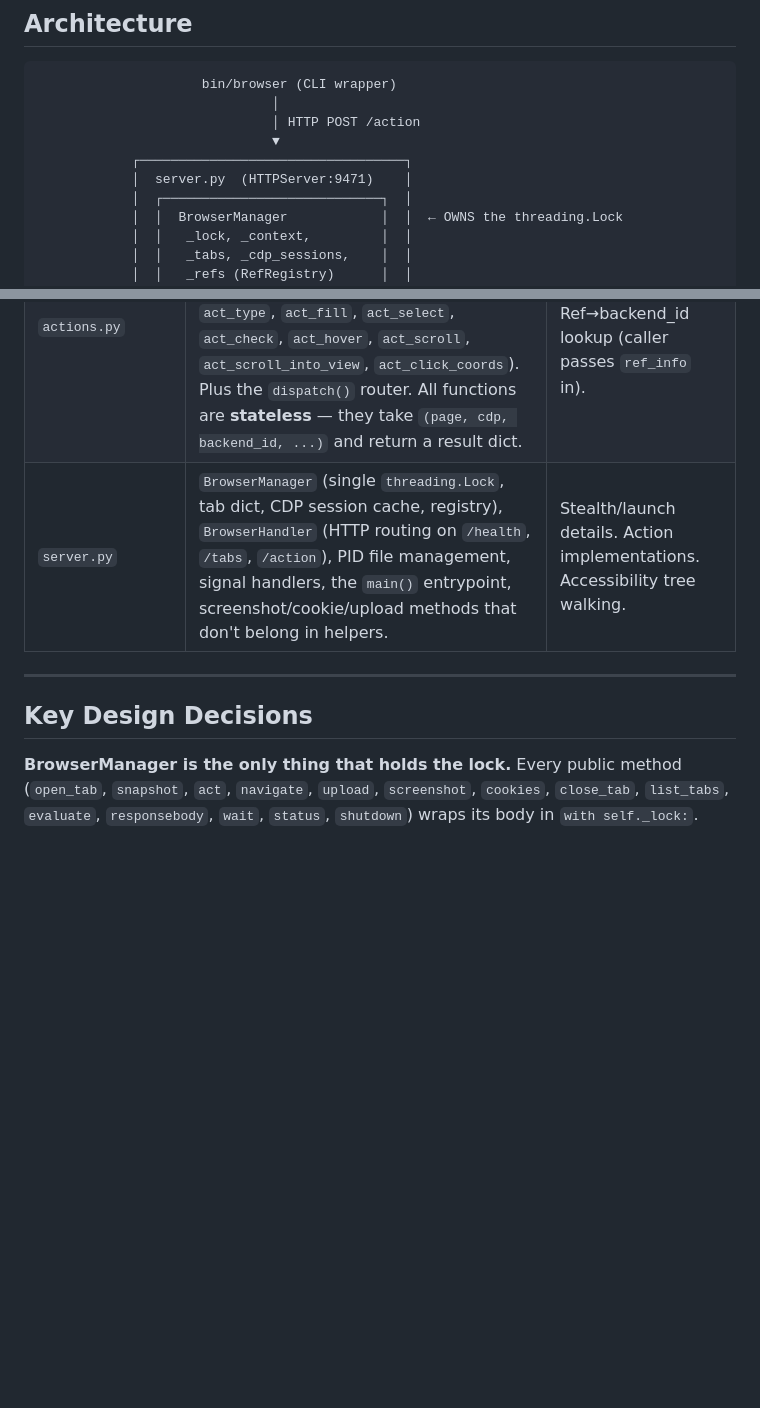
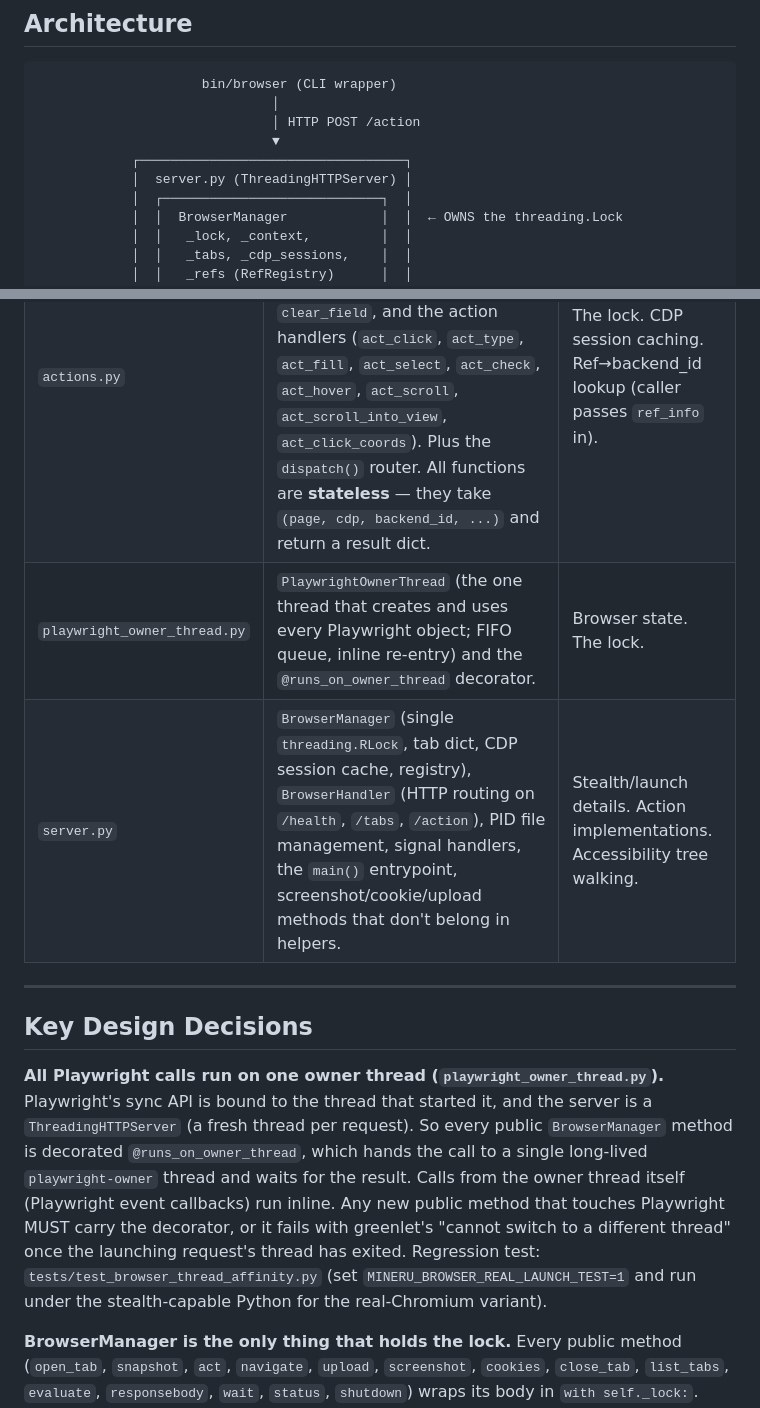
Before and after one commit to Maninae/mineru-assistant, a Markdown page: browser/CLAUDE.md, 2 parts joined by grey strips. Drawn GitHub-style; blank space fills up the shorter version.

Commit message:
browser docs: document the Playwright owner-thread rule

```diff
--- a/browser/CLAUDE.md
+++ b/browser/CLAUDE.md
@@ -35,7 +35,7 @@ python3 -c "import py_compile, glob; [py_compile.compile(f, doraise=True) for f
                               │ HTTP POST /action
                               ▼
             ┌──────────────────────────────────┐
-            │  server.py  (HTTPServer:9471)    │
+            │  server.py (ThreadingHTTPServer) │
             │  ┌────────────────────────────┐  │
             │  │  BrowserManager            │  │  ← OWNS the threading.Lock
             │  │   _lock, _context,         │  │
@@ -69,11 +69,14 @@ python3 -c "import py_compile, glob; [py_compile.compile(f, doraise=True) for f
 | `lifecycle.py` | `launch_context()` and `cleanup()` — the 3-mode browser launch (CDP / CloakBrowser / standalone fallback), teardown of context/CDP sessions/playwright/stealth CM. Uses **lazy imports** for `sync_playwright`, `Stealth`, `cloakbrowser` so the module is cheap to load. | The lock. The tab dict (mutates a passed-in dict; doesn't own it). HTTP. |
 | `accessibility.py` | `RefRegistry` class (assigns `e1`, `e2`, … to interactive elements) and `build_snapshot()` (CDP `Accessibility.getFullAXTree` → flat indented text + ref map, with ARIA fallback). Owns the role-filtering logic. | The lock. CDP session creation. Action execution. |
 | `actions.py` | All element-interaction primitives: `resolve_element`, `cdp_center`, `humanized_move_and_click`, `clear_field`, and the action handlers (`act_click`, `act_type`, `act_fill`, `act_select`, `act_check`, `act_hover`, `act_scroll`, `act_scroll_into_view`, `act_click_coords`). Plus the `dispatch()` router. All functions are **stateless** — they take `(page, cdp, backend_id, ...)` and return a result dict. | The lock. CDP session caching. Ref→backend_id lookup (caller passes `ref_info` in). |
-| `server.py` | `BrowserManager` (single `threading.Lock`, tab dict, CDP session cache, registry), `BrowserHandler` (HTTP routing on `/health`, `/tabs`, `/action`), PID file management, signal handlers, the `main()` entrypoint, screenshot/cookie/upload methods that don't belong in helpers. | Stealth/launch details. Action implementations. Accessibility tree walking. |
+| `playwright_owner_thread.py` | `PlaywrightOwnerThread` (the one thread that creates and uses every Playwright object; FIFO queue, inline re-entry) and the `@runs_on_owner_thread` decorator. | Browser state. The lock. |
+| `server.py` | `BrowserManager` (single `threading.RLock`, tab dict, CDP session cache, registry), `BrowserHandler` (HTTP routing on `/health`, `/tabs`, `/action`), PID file management, signal handlers, the `main()` entrypoint, screenshot/cookie/upload methods that don't belong in helpers. | Stealth/launch details. Action implementations. Accessibility tree walking. |
 
 ---
 
 ## Key Design Decisions
+
+**All Playwright calls run on one owner thread (`playwright_owner_thread.py`).** Playwright's sync API is bound to the thread that started it, and the server is a `ThreadingHTTPServer` (a fresh thread per request). So every public `BrowserManager` method is decorated `@runs_on_owner_thread`, which hands the call to a single long-lived `playwright-owner` thread and waits for the result. Calls from the owner thread itself (Playwright event callbacks) run inline. Any new public method that touches Playwright MUST carry the decorator, or it fails with greenlet's "cannot switch to a different thread" once the launching request's thread has exited. Regression test: `tests/test_browser_thread_affinity.py` (set `MINERU_BROWSER_REAL_LAUNCH_TEST=1` and run under the stealth-capable Python for the real-Chromium variant).
 
 **BrowserManager is the only thing that holds the lock.** Every public method (`open_tab`, `snapshot`, `act`, `navigate`, `upload`, `screenshot`, `cookies`, `close_tab`, `list_tabs`, `evaluate`, `responsebody`, `wait`, `status`, `shutdown`) wraps its body in `with self._lock:`. Helpers in `actions.py`/`lifecycle.py`/`accessibility.py` **assume the caller already holds it** — they take primitive args, not the manager. This makes the locking story trivial to audit: search for `self._lock` in `server.py` and you've seen every critical section.
 
```
